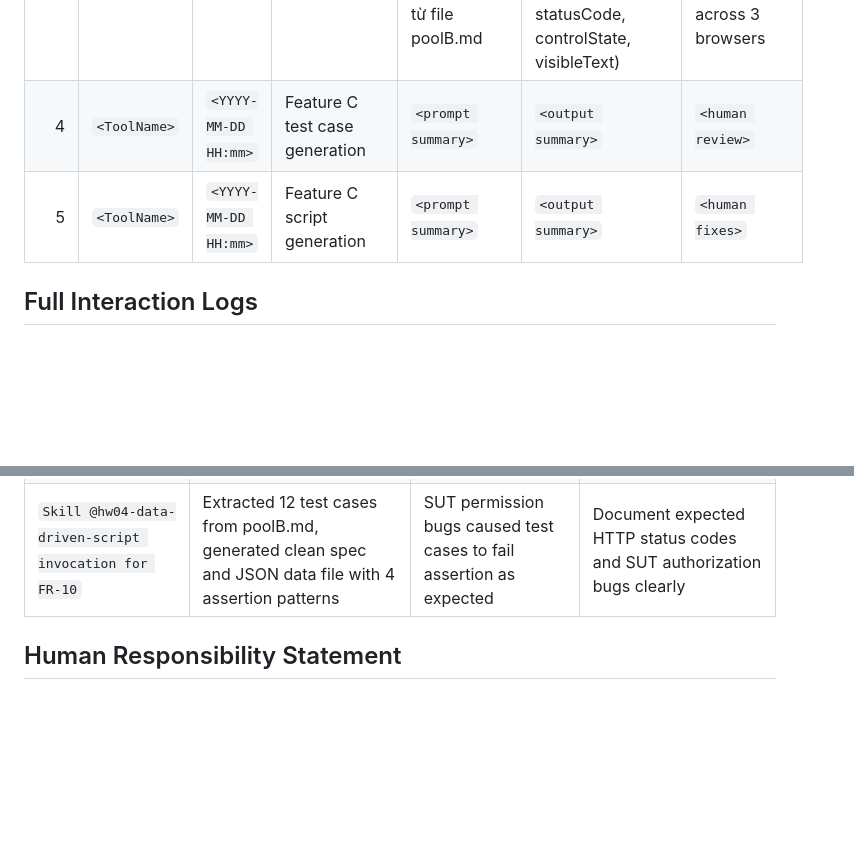
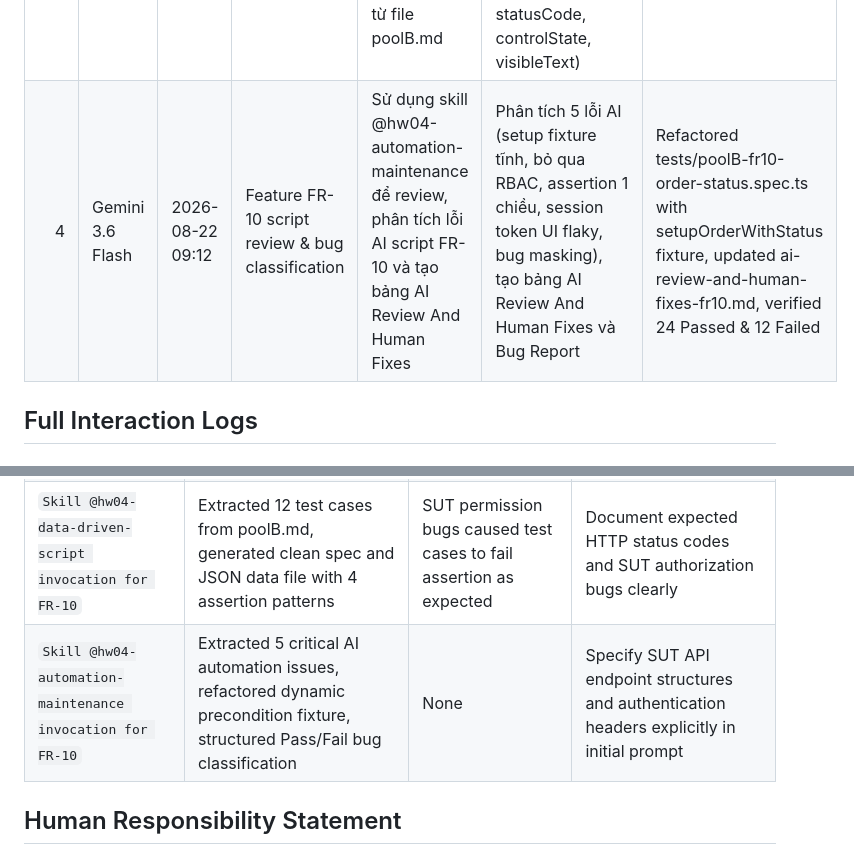
Before and after one commit to HCMUS-software-testing/HW04, a Markdown page: submission/ai-audit-report.md, 2 parts joined by grey strips. Drawn GitHub-style; blank space fills up the shorter version.

```diff
--- a/submission/ai-audit-report.md
+++ b/submission/ai-audit-report.md
@@ -11,8 +11,7 @@ I use AI tools for the following tasks.
 | 1 | Gemini 3.6 Flash | 2026-08-18 17:42 | Feature FR-03 script generation | Sử dụng skill @hw04-data-driven-script để tạo Playwright test & JSON data cho FR-03 (12 test cases) | Tạo file tests/data/poolA-fr03-forgot-password.json và tests/poolA-fr03-forgot-password.spec.ts với 3 assertion patterns | Accepted initial draft |
 | 2 | Gemini 3.6 Flash | 2026-08-18 21:30 | Feature FR-03 script review & bug classification | Sử dụng skill @hw04-automation-maintenance để review, phân tích lỗi AI script FR-03 và phân loại bug thực tế | Phân tích 5 lỗi AI (locators, regex OTP, missing confirm password, forced pass assertion, weak URL assertion), tạo bảng AI Review And Human Fixes và Bug Report | Reviewed & applied human fixes to test script, updated bug-report.md & main-report.md |
 | 3 | Gemini 3.6 Flash | 2026-08-22 08:36 | Feature FR-10 (Order Status) script generation | Sử dụng skill @hw04-data-driven-script để tạo Playwright test & JSON data cho FR-10 (12 test cases) từ file poolB.md | Tạo file tests/data/poolB-fr10-order-status.json và tests/poolB-fr10-order-status.spec.ts với 4 assertion patterns (stateTransition, statusCode, controlState, visibleText) | Refactored test setup fixture for dynamic order state initialization. Verified 24 Passed, 12 Failed across 3 browsers |
-| 4 | `<ToolName>` | `<YYYY-MM-DD HH:mm>` | Feature C test case generation | `<prompt summary>` | `<output summary>` | `<human review>` |
-| 5 | `<ToolName>` | `<YYYY-MM-DD HH:mm>` | Feature C script generation | `<prompt summary>` | `<output summary>` | `<human fixes>` |
+| 4 | Gemini 3.6 Flash | 2026-08-22 09:12 | Feature FR-10 script review & bug classification | Sử dụng skill @hw04-automation-maintenance để review, phân tích lỗi AI script FR-10 và tạo bảng AI Review And Human Fixes | Phân tích 5 lỗi AI (setup fixture tĩnh, bỏ qua RBAC, assertion 1 chiều, session token UI flaky, bug masking), tạo bảng AI Review And Human Fixes và Bug Report | Refactored tests/poolB-fr10-order-status.spec.ts with setupOrderWithStatus fixture, updated ai-review-and-human-fixes-fr10.md, verified 24 Passed & 12 Failed |
 
 ## Full Interaction Logs
 
@@ -161,6 +203,7 @@ Ghi chú Human Review & Verification:
 | `Skill @hw04-data-driven-script invocation for FR-03` | Clarified output paths, base URL, and assertion pattern requirements clearly | None | Specify exact SUT input element selectors if non-standard UI components exist |
 | `Skill @hw04-automation-maintenance invocation for FR-03` | Structured review process, identified 5 specific AI script issues, categorized SUT bugs clearly | None | Include raw HTML DOM snippet when requesting AI locator fixes |
 | `Skill @hw04-data-driven-script invocation for FR-10` | Extracted 12 test cases from poolB.md, generated clean spec and JSON data file with 4 assertion patterns | SUT permission bugs caused test cases to fail assertion as expected | Document expected HTTP status codes and SUT authorization bugs clearly |
+| `Skill @hw04-automation-maintenance invocation for FR-10` | Extracted 5 critical AI automation issues, refactored dynamic precondition fixture, structured Pass/Fail bug classification | None | Specify SUT API endpoint structures and authentication headers explicitly in initial prompt |
 
 ## Human Responsibility Statement
 
```
Also changed, not shown: other parts of submission/ai-audit-report.md (+43 -0 lines), submission/ai-review-and-human-fixes-fr10.md (added, +53 -0 lines).
